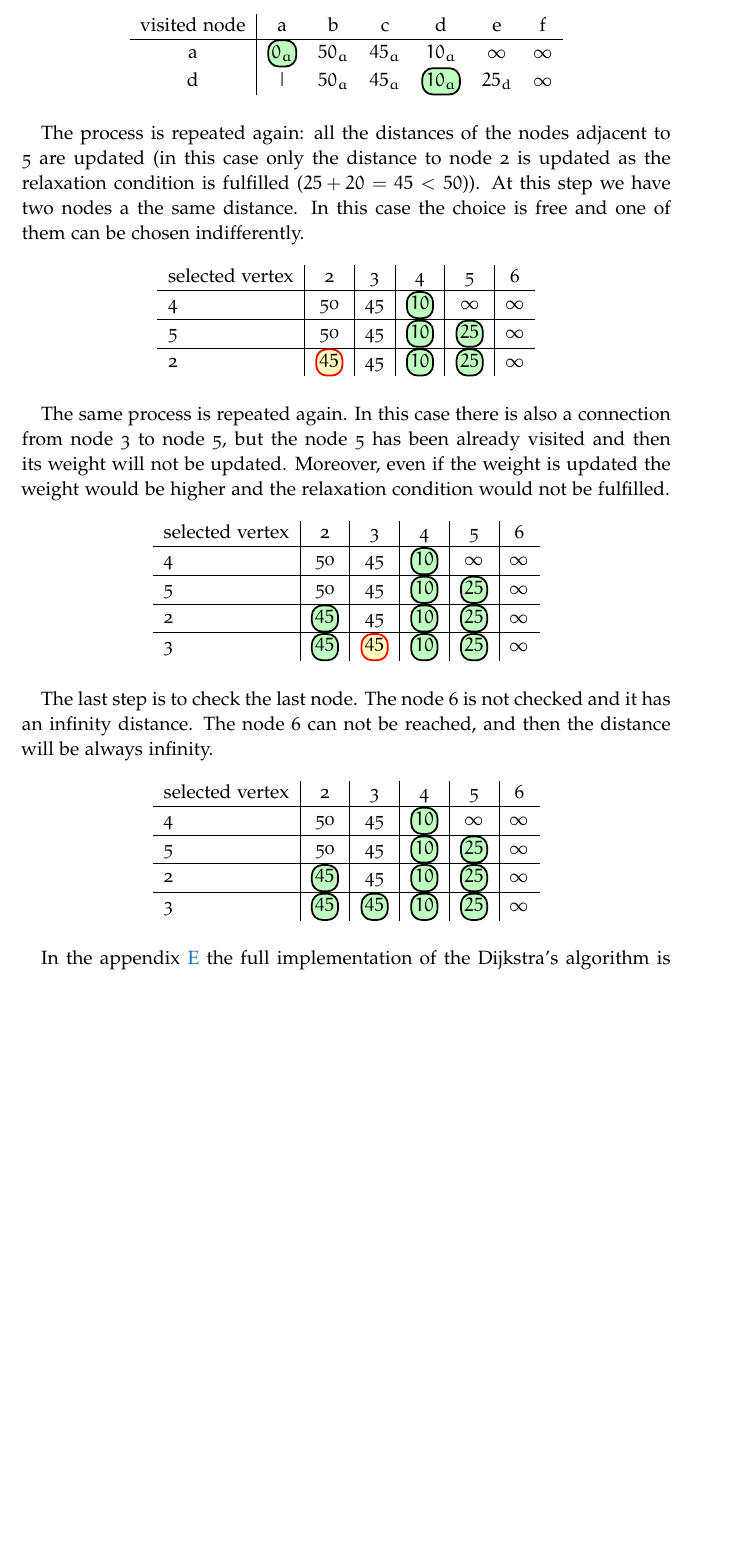
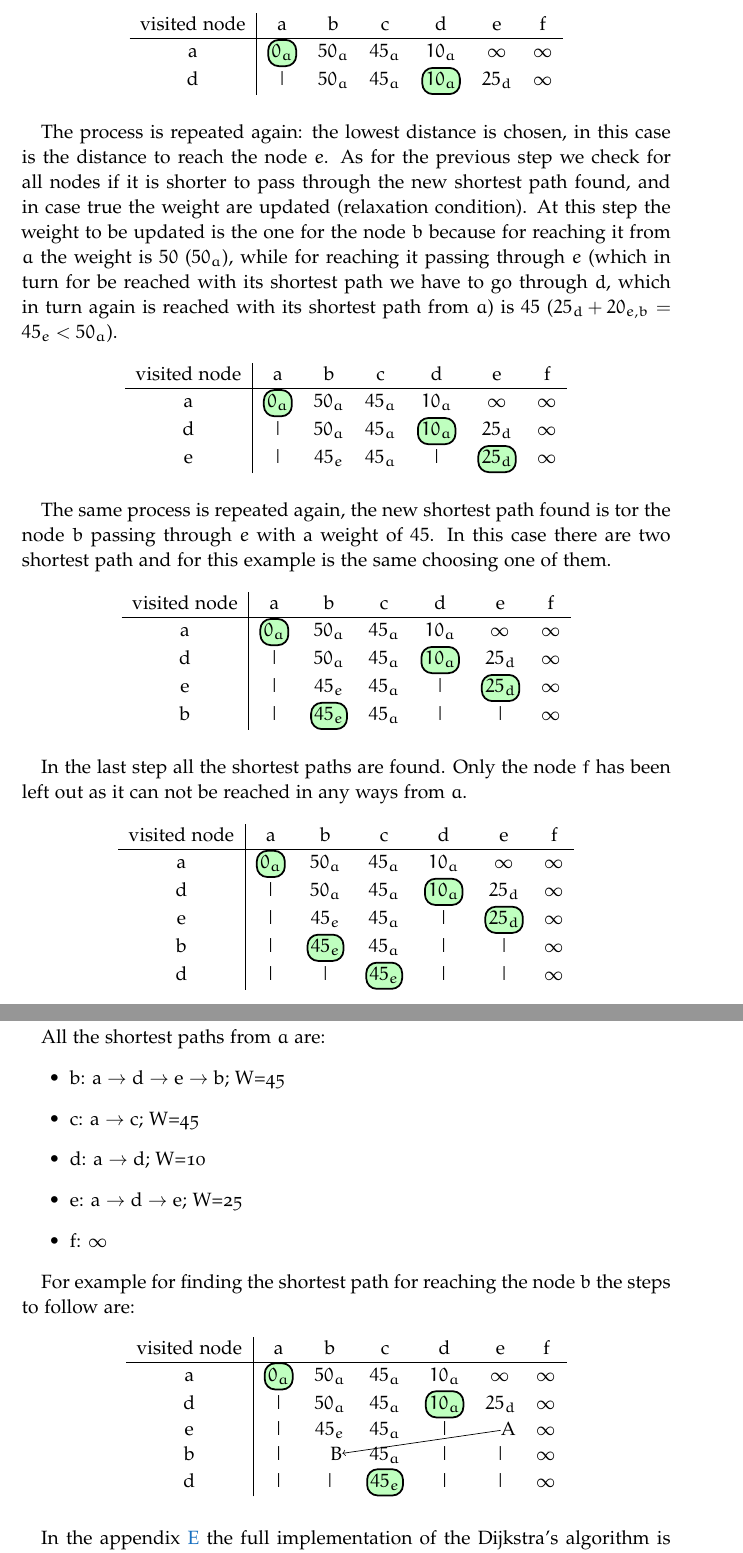
Before and after one commit to omarchehaimi/algorithms-notes, a LaTeX thesis (AlgorithmsNotes.tex, which reads chapters/graphs/graphs.tex, settings/classicthesis-config.tex): part of page 60 of 84 before the commit and two parts of pages 60 and 61 of 84 after it, the two joined at a grey line, cut so that both start at the same text, the shorter picture padded with empty space. Compiled offline with pdfLaTeX; a missing font is replaced by an installed copy or a similar font.

Commit message:
Graph chapter table

```diff
--- a/chapters/graphs/graphs.tex
+++ b/chapters/graphs/graphs.tex
@@ -252,7 +252,20 @@ For describing how the algorithm works we use the following table, in which for
 
 All the nodes are listed as columns, and all the distances from the node \(a\) to all the others are reported in the table. The nodes \(e\) and \(f\) do not have any directed link to the node \(a\), then their distance is infinity. Once listed all the distances the node with the lowest one is selected: at the first step it is the node \(a\).
 
-At the second step the lowest distance is chosen: in this case it is for the \(d\), then it added in the visited node. The shortest path from node \(a\) to node \(d\) is fund. The node \(e\) is now reachable and it has a distance of \(15\) from \(d\), then \(25\) from \(a\) (\(10_{a}+15_{b, e}\)).
+At the second step the lowest distance is chosen: in this case it is for the node \(d\), then it is added in the visited node as the shortest path from \(a\) to \(d\) is fund. The node \(e\) is now reachable and it has a distance of \(15\) from \(d\), then \(25\) from \(a\) (\(10_{a}+15_{b, e}\)).
+
+\begin{table}[H]
+\centering
+\begin{tabular}{ c | c c c c c c}
+    visited node & a & b & c & d & e & f \\
+    \hline
+    a & \mybox[rounded corners=6pt, line width=1pt, draw=black, fill=green!25]{mycol}{0_{a}} & \(50_{a}\) & \(45_{a}\) & \(10_{a}\) & \(\infty\) & \(\infty\) \\
+
+    d & | & \(50_{a}\) & \(45_{a}\) & \mybox[rounded corners=6pt, line width=1pt, draw=black, fill=green!25]{mycol}{10_{a}} & \(25_{d}\) & \(\infty\)
+\end{tabular}
+\end{table}
+
+The process is repeated again: the lowest distance is chosen, in this case is the distance to reach the node \(e\). As for the previous step we check for all nodes if it is shorter to pass through the new shortest path found, and in case true the weight are updated (relaxation condition). At this step the weight to be updated is the one for the node \(b\) because for reaching it from \(a\) the weight is \(50\) (\(50_{a}\)), while for reaching it passing through \(e\) (which in turn for be reached with its shortest path we have to go through \(d\), which in turn again is reached with its shortest path from \(a\)) is \(45\) (\(25_{d} + 20_{e, b}=45_{e}< 50_{a}\)).
 
 \begin{table}[H]
 \centering
@@ -262,56 +275,78 @@ At the second step the lowest distance is chosen: in this case it is for the \(d
     a & \mybox[rounded corners=6pt, line width=1pt, draw=black, fill=green!25]{mycol}{0_{a}} & \(50_{a}\) & \(45_{a}\) & \(10_{a}\) & \(\infty\) & \(\infty\) \\
 
     d & | & \(50_{a}\) & \(45_{a}\) & \mybox[rounded corners=6pt, line width=1pt, draw=black, fill=green!25]{mycol}{10_{a}} & \(25_{d}\) & \(\infty\) \\
+
+    e & | & \(45_{e}\) & \(45_{a}\) & | & \mybox[rounded corners=6pt, line width=1pt, draw=black, fill=green!25]{mycol}{25_{d}} & \(\infty\)
 \end{tabular}
 \end{table}
 
-The process is repeated again: all the distances of the nodes adjacent to 5 are updated (in this case only the distance to node 2 is updated as the relaxation condition is fulfilled (\(25+20=45 < 50\))). At this step we have two nodes a the same distance. In this case the choice is free and one of them can be chosen indifferently.
+
+The same process is repeated again, the new shortest path found is tor the node \(b\) passing through \(e\) with a weight of \(45\). In this case there are two shortest path and for this example is the same choosing one of them.
 
 \begin{table}[H]
 \centering
-\begin{tabular}{ l | c | c | c | c | c }
-    selected vertex & 2 & 3 & 4 & 5 & 6 \\
+\begin{tabular}{ c | c c c c c c}
+    visited node & a & b & c & d & e & f \\
     \hline
-    4 & 50 & 45 & \mybox[rounded corners=6pt, line width=1pt, draw=black, fill=green!25]{mycol}{10} & \(\infty\) & \(\infty\) \\
-    \hline
-    5 & 50 & 45 & \mybox[rounded corners=6pt, line width=1pt, draw=black, fill=green!25]{mycol}{10} & \mybox[rounded corners=6pt, line width=1pt, draw=black, fill=green!25]{mycol}{25} & \(\infty\) \\
-    \hline
-    2 & \mybox[rounded corners=6pt, line width=1pt, draw=red, fill=yellow!25]{mycol}{45} & 45 & \mybox[rounded corners=6pt, line width=1pt, draw=black, fill=green!25]{mycol}{10} & \mybox[rounded corners=6pt, line width=1pt, draw=black, fill=green!25]{mycol}{25} & \(\infty\)
+    a & \mybox[rounded corners=6pt, line width=1pt, draw=black, fill=green!25]{mycol}{0_{a}} & \(50_{a}\) & \(45_{a}\) & \(10_{a}\) & \(\infty\) & \(\infty\) \\
+
+    d & | & \(50_{a}\) & \(45_{a}\) & \mybox[rounded corners=6pt, line width=1pt, draw=black, fill=green!25]{mycol}{10_{a}} & \(25_{d}\) & \(\infty\) \\
+
+    e & | & \(45_{e}\) & \(45_{a}\) & | & \mybox[rounded corners=6pt, line width=1pt, draw=black, fill=green!25]{mycol}{25_{d}} & \(\infty\) \\
+
+    b & | & \mybox[rounded corners=6pt, line width=1pt, draw=black, fill=green!25]{mycol}{45_{e}} & \(45_{a}\) & | & | & \(\infty\)
 \end{tabular}
 \end{table}
 
-The same process is repeated again. In this case there is also a connection from node 3 to node 5, but the node 5 has been already visited and then its weight will not be updated. Moreover, even if the weight is updated the weight would be higher and the relaxation condition would not be fulfilled.
+In the last step all the shortest paths are found. Only the node \(f\) has been left out as it can not be reached in any ways from \(a\).
 
 \begin{table}[H]
 \centering
-\begin{tabular}{ l | c | c | c | c | c }
-    selected vertex & 2 & 3 & 4 & 5 & 6 \\
+\begin{tabular}{ c | c c c c c c}
+    visited node & a & b & c & d & e & f \\
     \hline
-    4 & 50 & 45 & \mybox[rounded corners=6pt, line width=1pt, draw=black, fill=green!25]{mycol}{10} & \(\infty\) & \(\infty\) \\
-    \hline
-    5 & 50 & 45 & \mybox[rounded corners=6pt, line width=1pt, draw=black, fill=green!25]{mycol}{10} & \mybox[rounded corners=6pt, line width=1pt, draw=black, fill=green!25]{mycol}{25} & \(\infty\) \\
-    \hline
-    2 & \mybox[rounded corners=6pt, line width=1pt, draw=black, fill=green!25]{mycol}{45} & 45 & \mybox[rounded corners=6pt, line width=1pt, draw=black, fill=green!25]{mycol}{10} & \mybox[rounded corners=6pt, line width=1pt, draw=black, fill=green!25]{mycol}{25} & \(\infty\) \\
-    \hline
-    3 & \mybox[rounded corners=6pt, line width=1pt, draw=black, fill=green!25]{mycol}{45} & \mybox[rounded corners=6pt, line width=1pt, draw=red, fill=yellow!25]{mycol}{45} & \mybox[rounded corners=6pt, line width=1pt, draw=black, fill=green!25]{mycol}{10} & \mybox[rounded corners=6pt, line width=1pt, draw=black, fill=green!25]{mycol}{25} & \(\infty\)
+    a & \mybox[rounded corners=6pt, line width=1pt, draw=black, fill=green!25]{mycol}{0_{a}} & \(50_{a}\) & \(45_{a}\) & \(10_{a}\) & \(\infty\) & \(\infty\) \\
+
+    d & | & \(50_{a}\) & \(45_{a}\) & \mybox[rounded corners=6pt, line width=1pt, draw=black, fill=green!25]{mycol}{10_{a}} & \(25_{d}\) & \(\infty\) \\
+
+    e & | & \(45_{e}\) & \(45_{a}\) & | & \mybox[rounded corners=6pt, line width=1pt, draw=black, fill=green!25]{mycol}{25_{d}} & \(\infty\) \\
+
+    b & | & \mybox[rounded corners=6pt, line width=1pt, draw=black, fill=green!25]{mycol}{45_{e}} & \(45_{a}\) & | & | & \(\infty\) \\
+
+    d & | & | & \mybox[rounded corners=6pt, line width=1pt, draw=black, fill=green!25]{mycol}{45_{e}} & | & | & \(\infty\)
 \end{tabular}
 \end{table}
 
-The last step is to check the last node. The node 6 is not checked and it has an infinity distance. The node 6 can not be reached, and then the distance will be always infinity.
+All the shortest paths from \(a\) are:
+\begin{itemize}
+\item b: a \(\rightarrow\) d \(\rightarrow\) e \(\rightarrow\) b; W=45
+\item c: a \(\rightarrow\) c; W=45
+\item d: a \(\rightarrow\) d; W=10
+\item e: a \(\rightarrow\) d \(\rightarrow\) e; W=25
+\item f: \(\infty\)
+\end{itemize}
+
+For example for finding the shortest path for reaching the node \(b\) the steps to follow are:
 
 \begin{table}[H]
 \centering
-\begin{tabular}{ l | c | c | c | c | c }
-    selected vertex & 2 & 3 & 4 & 5 & 6 \\
+\begin{tabular}{ c | c c c c c c}
+visited node & a & b & c & d & e & f \\
     \hline
-    4 & 50 & 45 & \mybox[rounded corners=6pt, line width=1pt, draw=black, fill=green!25]{mycol}{10} & \(\infty\) & \(\infty\) \\
-    \hline
-    5 & 50 & 45 & \mybox[rounded corners=6pt, line width=1pt, draw=black, fill=green!25]{mycol}{10} & \mybox[rounded corners=6pt, line width=1pt, draw=black, fill=green!25]{mycol}{25} & \(\infty\) \\
-    \hline
-    2 & \mybox[rounded corners=6pt, line width=1pt, draw=black, fill=green!25]{mycol}{45} & 45 & \mybox[rounded corners=6pt, line width=1pt, draw=black, fill=green!25]{mycol}{10} & \mybox[rounded corners=6pt, line width=1pt, draw=black, fill=green!25]{mycol}{25} & \(\infty\) \\
-    \hline
-    3 & \mybox[rounded corners=6pt, line width=1pt, draw=black, fill=green!25]{mycol}{45} & \mybox[rounded corners=6pt, line width=1pt, draw=black, fill=green!25]{mycol}{45} & \mybox[rounded corners=6pt, line width=1pt, draw=black, fill=green!25]{mycol}{10} & \mybox[rounded corners=6pt, line width=1pt, draw=black, fill=green!25]{mycol}{25} & \(\infty\)
+    a & \mybox[rounded corners=6pt, line width=1pt, draw=black, fill=green!25]{mycol}{0_{a}} & \(50_{a}\) & \(45_{a}\) & \(10_{a}\) & \(\infty\) & \(\infty\) \\
+
+    d & | & \(50_{a}\) & \(45_{a}\) & \mybox[rounded corners=6pt, line width=1pt, draw=black, fill=green!25]{mycol}{10_{a}} & \(25_{d}\) & \(\infty\) \\
+
+    e & | & \(45_{e}\) & \(45_{a}\) & | & \tm{A} & \(\infty\) \\
+
+    b & | & \tm{B} & \(45_{a}\) & | & | & \(\infty\) \\
+
+    d & | & | & \mybox[rounded corners=6pt, line width=1pt, draw=black, fill=green!25]{mycol}{45_{e}} & | & | & \(\infty\)
 \end{tabular}
+
+\begin{tikzpicture}[overlay, remember picture]
+   \draw[->] (A) edge (B);
+\end{tikzpicture}
 \end{table}
 
 In the appendix \ref{dijkstraimplementation} the full implementation of the Dijkstra's algorithm is reported.
--- a/settings/classicthesis-config.tex
+++ b/settings/classicthesis-config.tex
@@ -109,6 +109,12 @@
 \newcommand\mybox[3][]{%
     \tikz[anchor=base,baseline]\node[inner sep=2pt,draw=#2,#1]{$	 \displaystyle#3\mathstrut$};}
 \colorlet{mycol}{black}
+
+% Arrows in tables
+\usepackage{tikz}
+\usepackage{tabularx}
+\newcommand{\tm}[1]{\tikz[overlay, remember picture,
+   baseline=(#1.base), anchor=west] \node [inner sep=0pt] (#1) {#1};}
 
 % Code listings and pseudocode
 \usepackage{listings}
```
Also changed, not shown: AlgorithmsNotes.pdf, chapters/graphs/images/graphs_11.pdf, 3 other files.
